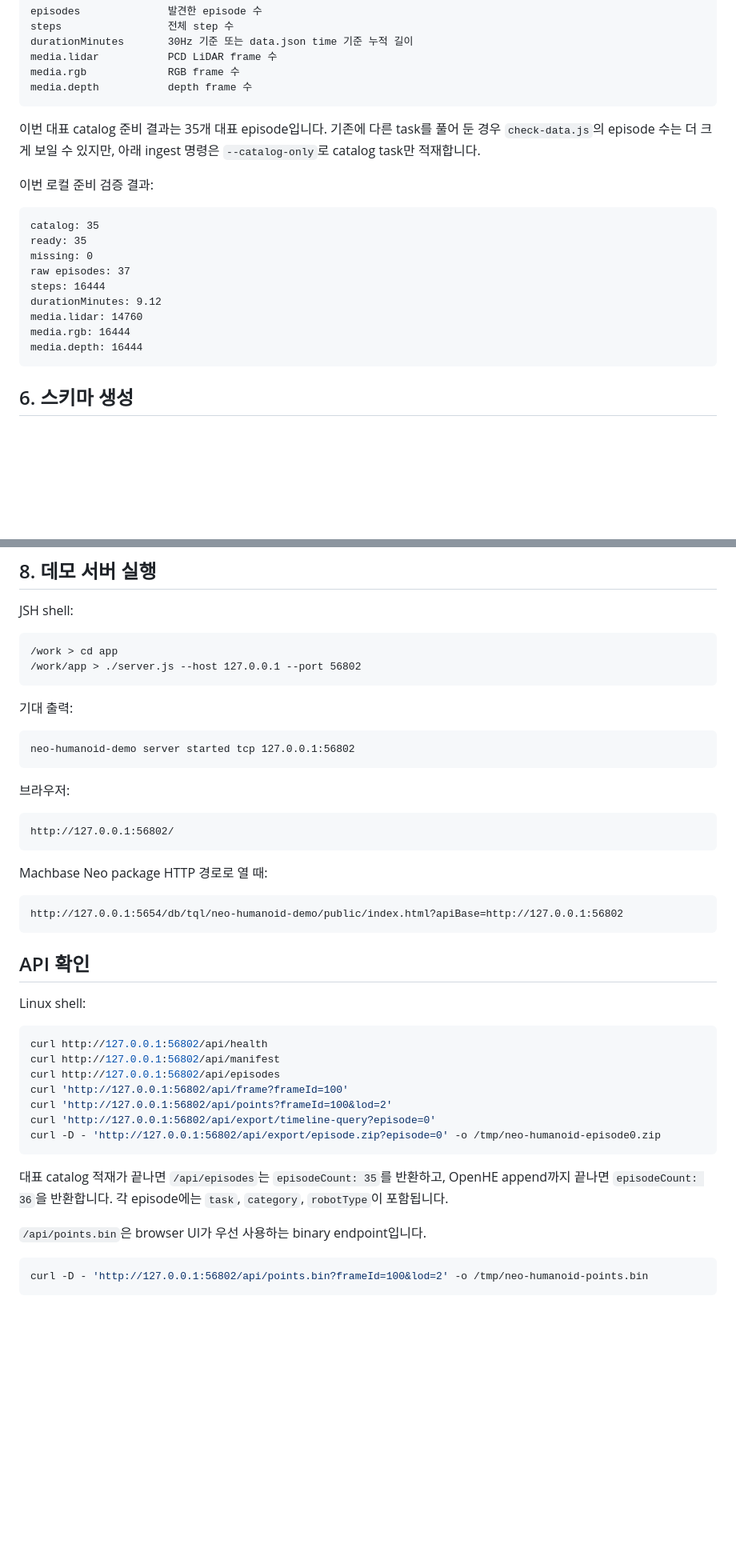
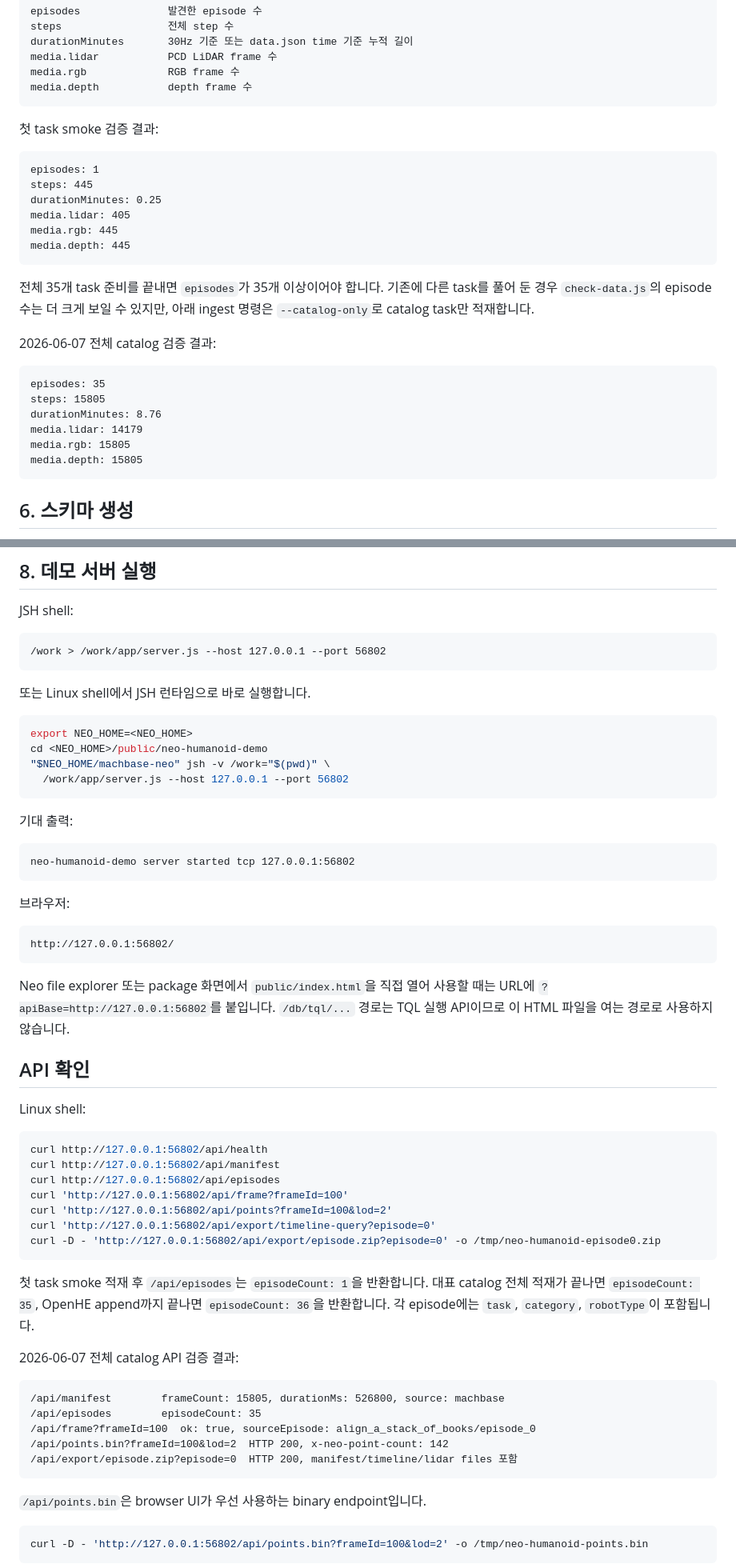
Before and after one commit to machbase/neo-humanoid-demo, a Markdown page: README.md, 2 parts joined by grey strips. Shown at 80% size. GitHub-like rendering; blank space fills up the shorter version.

````diff
--- a/README.md
+++ b/README.md
@@ -217,20 +253,28 @@ media.rgb             RGB frame 수
 media.depth           depth frame 수
 ```
 
-이번 대표 catalog 준비 결과는 35개 대표 episode입니다. 기존에 다른 task를 풀어 둔 경우 `check-data.js`의 episode 수는 더 크게 보일 수 있지만, 아래 ingest 명령은 `--catalog-only`로 catalog task만 적재합니다.
-
-이번 로컬 준비 검증 결과:
+첫 task smoke 검증 결과:
 
 ```text
-catalog: 35
-ready: 35
-missing: 0
-raw episodes: 37
-steps: 16444
-durationMinutes: 9.12
-media.lidar: 14760
-media.rgb: 16444
-media.depth: 16444
+episodes: 1
+steps: 445
+durationMinutes: 0.25
+media.lidar: 405
+media.rgb: 445
+media.depth: 445
+```
+
+전체 35개 task 준비를 끝내면 `episodes`가 35개 이상이어야 합니다. 기존에 다른 task를 풀어 둔 경우 `check-data.js`의 episode 수는 더 크게 보일 수 있지만, 아래 ingest 명령은 `--catalog-only`로 catalog task만 적재합니다.
+
+2026-06-07 전체 catalog 검증 결과:
+
+```text
+episodes: 35
+steps: 15805
+durationMinutes: 8.76
+media.lidar: 14179
+media.rgb: 15805
+media.depth: 15805
 ```
 
 ## 6. 스키마 생성
@@ -351,8 +415,16 @@ PCD에 intensity 필드가 없으면 `1.0`으로 저장합니다.
 JSH shell:
 
 ```text
-/work > cd app
-/work/app > ./server.js --host 127.0.0.1 --port 56802
+/work > /work/app/server.js --host 127.0.0.1 --port 56802
+```
+
+또는 Linux shell에서 JSH 런타임으로 바로 실행합니다.
+
+```sh
+export NEO_HOME=<NEO_HOME>
+cd <NEO_HOME>/public/neo-humanoid-demo
+"$NEO_HOME/machbase-neo" jsh -v /work="$(pwd)" \
+  /work/app/server.js --host 127.0.0.1 --port 56802
 ```
 
 기대 출력:
@@ -367,11 +439,7 @@ neo-humanoid-demo server started tcp 127.0.0.1:56802
 http://127.0.0.1:56802/
 ```
 
-Machbase Neo package HTTP 경로로 열 때:
-
-```text
-http://127.0.0.1:5654/db/tql/neo-humanoid-demo/public/index.html?apiBase=http://127.0.0.1:56802
-```
+Neo file explorer 또는 package 화면에서 `public/index.html`을 직접 열어 사용할 때는 URL에 `?apiBase=http://127.0.0.1:56802`를 붙입니다. `/db/tql/...` 경로는 TQL 실행 API이므로 이 HTML 파일을 여는 경로로 사용하지 않습니다.
 
 ## API 확인
 
@@ -387,7 +455,17 @@ curl 'http://127.0.0.1:56802/api/export/timeline-query?episode=0'
 curl -D - 'http://127.0.0.1:56802/api/export/episode.zip?episode=0' -o /tmp/neo-humanoid-episode0.zip
 ```
 
-대표 catalog 적재가 끝나면 `/api/episodes`는 `episodeCount: 35`를 반환하고, OpenHE append까지 끝나면 `episodeCount: 36`을 반환합니다. 각 episode에는 `task`, `category`, `robotType`이 포함됩니다.
+첫 task smoke 적재 후 `/api/episodes`는 `episodeCount: 1`을 반환합니다. 대표 catalog 전체 적재가 끝나면 `episodeCount: 35`, OpenHE append까지 끝나면 `episodeCount: 36`을 반환합니다. 각 episode에는 `task`, `category`, `robotType`이 포함됩니다.
+
+2026-06-07 전체 catalog API 검증 결과:
+
+```text
+/api/manifest        frameCount: 15805, durationMs: 526800, source: machbase
+/api/episodes        episodeCount: 35
+/api/frame?frameId=100  ok: true, sourceEpisode: align_a_stack_of_books/episode_0
+/api/points.bin?frameId=100&lod=2  HTTP 200, x-neo-point-count: 142
+/api/export/episode.zip?episode=0  HTTP 200, manifest/timeline/lidar files 포함
+```
 
 `/api/points.bin`은 browser UI가 우선 사용하는 binary endpoint입니다.
 
````
Also changed, not shown: other parts of README.md (+63 -7 lines).
